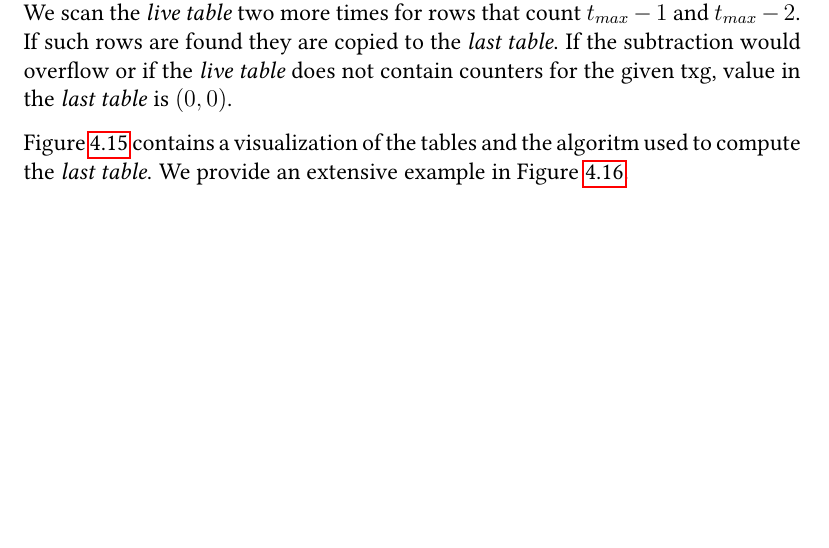
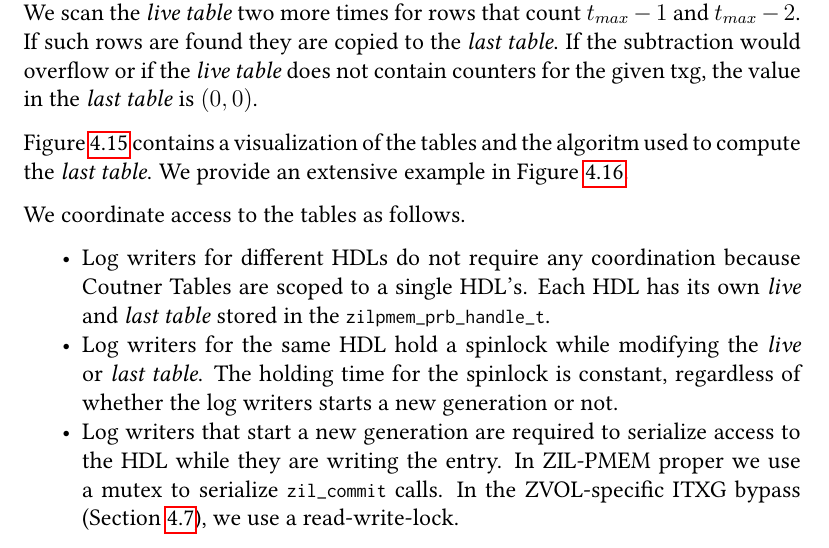
Before and after one commit to problame/master-thesis, a LaTeX thesis (thesis.tex): part of page 74 of 88, cut so that both start at the same text, the shorter picture padded with empty space. Compiled offline with pdfLaTeX.

Commit message:
concurrent access

```diff
--- a/thesis.tex
+++ b/thesis.tex
@@ -2008,20 +2008,24 @@ In that case, we do not change the \textit{live table} and turn the entry write
 We compute the \textit{last table} from the \textit{live table} by finding $t_{max} := \max_{i \in \{0,1,2,3\}} T_i$.
 We scan the \textit{live table} two more times for rows that count $t_{max}-1$ and $t_{max}-2$.
 If such rows are found they are copied to the \textit{last table}.
-If the subtraction would overflow or if the \textit{live table} does not contain counters for the given txg, value in the \textit{last table} is $(0,0)$.
+If the subtraction would overflow or if the \textit{live table} does not contain counters for the given txg, the value in the \textit{last table} is $(0,0)$.
 
 Figure~\ref{fig:prb_counters_table__computation} contains a visualization of the tables and the algoritm used to compute the \textit{last table}.
 We provide an extensive example in Figure~\ref{fig:prb_counters_table__example}.
 
-%
-%\begin{lstlisting}
-%
-%\end{lstlisting}
-%
-%When writing an entry whose txg does not match $T_i$ we know $T_i$ has been synced because there are only three unonly three  that When writing an entry $E$ for a transaction group $$ we find the row $R_{T\&3}$ in the table.
-%
-%We use a  \textit{live} table, we use
-%
+We coordinate access to the tables as follows.
+\begin{itemize}[noitemsep]
+\item Log writers for different HDLs do not require any coordination because Coutner Tables are scoped to a single HDL's.
+    Each HDL has its own \textit{live} and \textit{last table} stored in the \lstinline{zilpmem_prb_handle_t}.
+\item Log writers for the same HDL hold a spinlock while modifying the \textit{live} or \textit{last table}.
+    The holding time for the spinlock is constant, regardless of whether the log writers starts a new generation or not.
+\item Log writers that start a new generation are required to serialize access to the HDL while they are writing the entry.
+    In ZIL-PMEM proper we use a mutex to serialize \lstinline{zil_commit} calls.
+    In the ZVOL-specific ITXG bypass (Section~\ref{sec:itxgbypass}), we use a read-write-lock.
+    %If a log writer starts a new generation, it aquires an exclusive write lock.
+    %Otherwise, it aquires a shared read lock.
+    %The read-write-lock implementation ensures that readers are drained before a pending write lock gets access.
+\end{itemize}
 
 \begin{figure}[H]
     \centering
```
